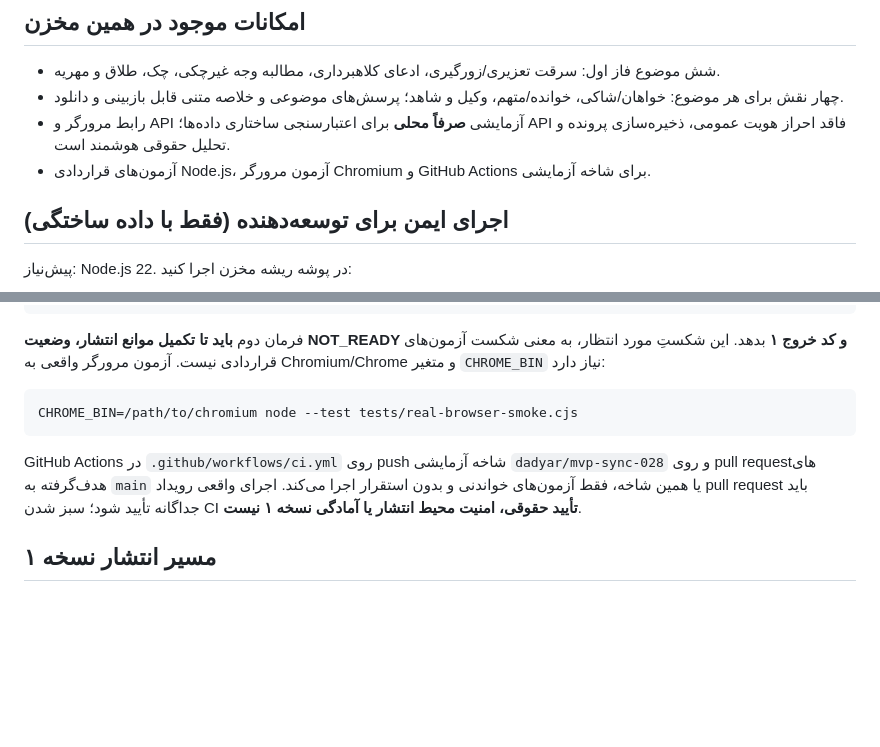
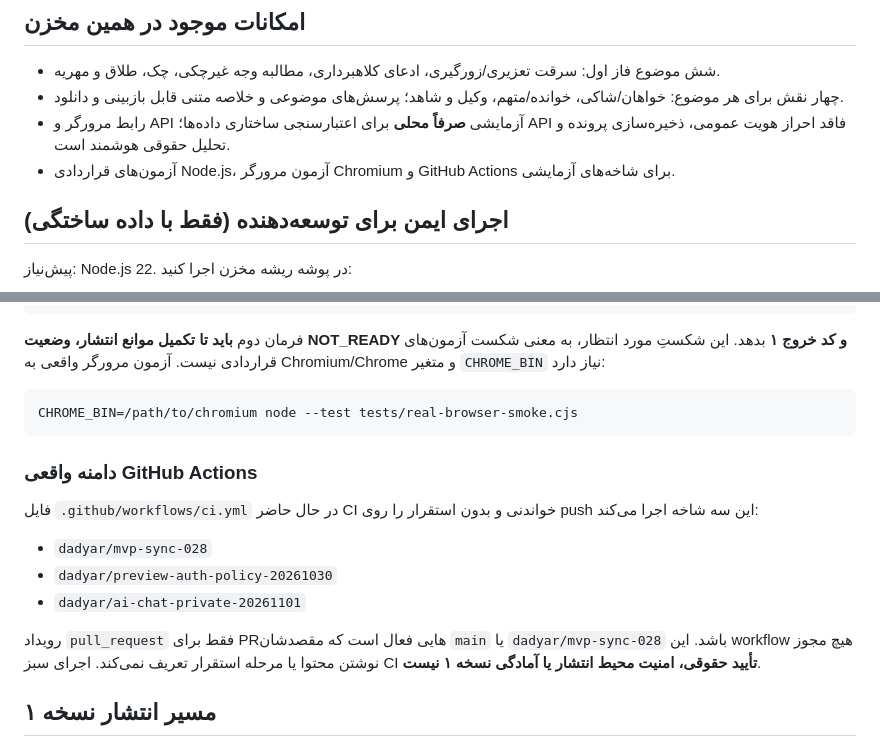
Before and after one commit to drmehdisehat-cloud/radyar-mvp, a Markdown page: README.md, 2 parts joined by grey strips. Rendered like a GitHub page; blank space fills up the shorter version.

Commit message:
docs: correct experimental CI branch and PR trigger scope

````diff
--- a/README.md
+++ b/README.md
@@ -9,7 +9,7 @@
 - شش موضوع فاز اول: سرقت تعزیری/زورگیری، ادعای کلاهبرداری، مطالبه وجه غیرچکی، چک، طلاق و مهریه.
 - چهار نقش برای هر موضوع: خواهان/شاکی، خوانده/متهم، وکیل و شاهد؛ پرسش‌های موضوعی و خلاصه متنی قابل بازبینی و دانلود.
 - رابط مرورگر و API آزمایشی **صرفاً محلی** برای اعتبارسنجی ساختاری داده‌ها؛ API فاقد احراز هویت عمومی، ذخیره‌سازی پرونده و تحلیل حقوقی هوشمند است.
-- آزمون‌های قراردادی Node.js، آزمون مرورگر Chromium و GitHub Actions برای شاخه آزمایشی.
+- آزمون‌های قراردادی Node.js، آزمون مرورگر Chromium و GitHub Actions برای شاخه‌های آزمایشی.
 
 ## اجرای ایمن برای توسعه‌دهنده (فقط با داده ساختگی)
 
@@ -36,7 +36,15 @@ node scripts/check-v1-readiness.cjs --enforce
 CHROME_BIN=/path/to/chromium node --test tests/real-browser-smoke.cjs
 ```
 
-GitHub Actions در `.github/workflows/ci.yml` روی push شاخه آزمایشی `dadyar/mvp-sync-028` و روی pull requestهای هدف‌گرفته به `main` یا همین شاخه، فقط آزمون‌های خواندنی و بدون استقرار اجرا می‌کند. اجرای واقعی رویداد pull request باید جداگانه تأیید شود؛ سبز شدن CI **تأیید حقوقی، امنیت محیط انتشار یا آمادگی نسخه ۱ نیست**.
+### دامنه واقعی GitHub Actions
+
+فایل `.github/workflows/ci.yml` در حال حاضر CI خواندنی و بدون استقرار را روی push این سه شاخه اجرا می‌کند:
+
+- `dadyar/mvp-sync-028`
+- `dadyar/preview-auth-policy-20261030`
+- `dadyar/ai-chat-private-20261101`
+
+رویداد `pull_request` فقط برای PRهایی فعال است که مقصدشان `main` یا `dadyar/mvp-sync-028` باشد. این workflow هیچ مجوز نوشتن محتوا یا مرحله استقرار تعریف نمی‌کند. اجرای سبز CI **تأیید حقوقی، امنیت محیط انتشار یا آمادگی نسخه ۱ نیست**.
 
 ## مسیر انتشار نسخه ۱
 
````
